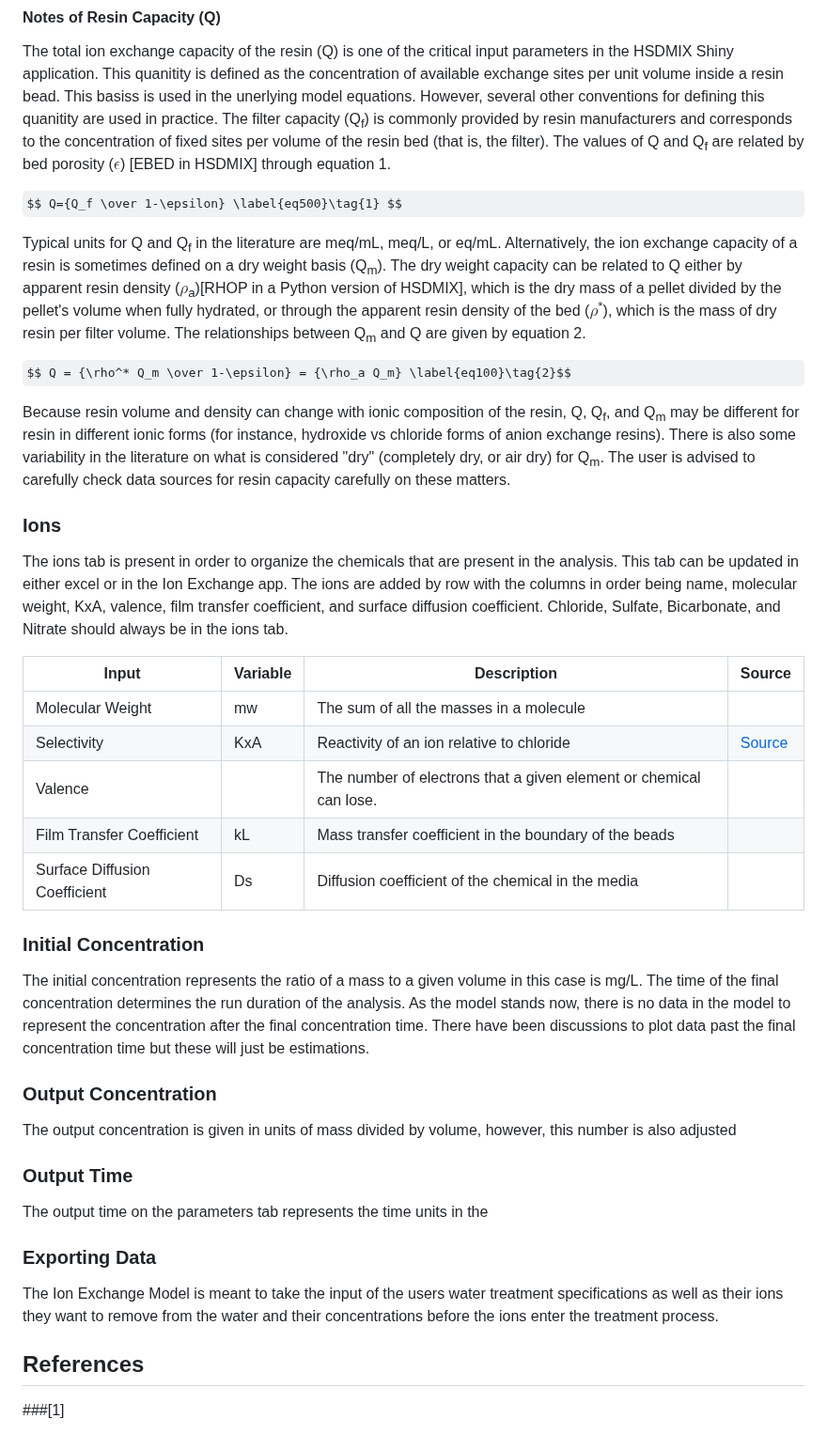
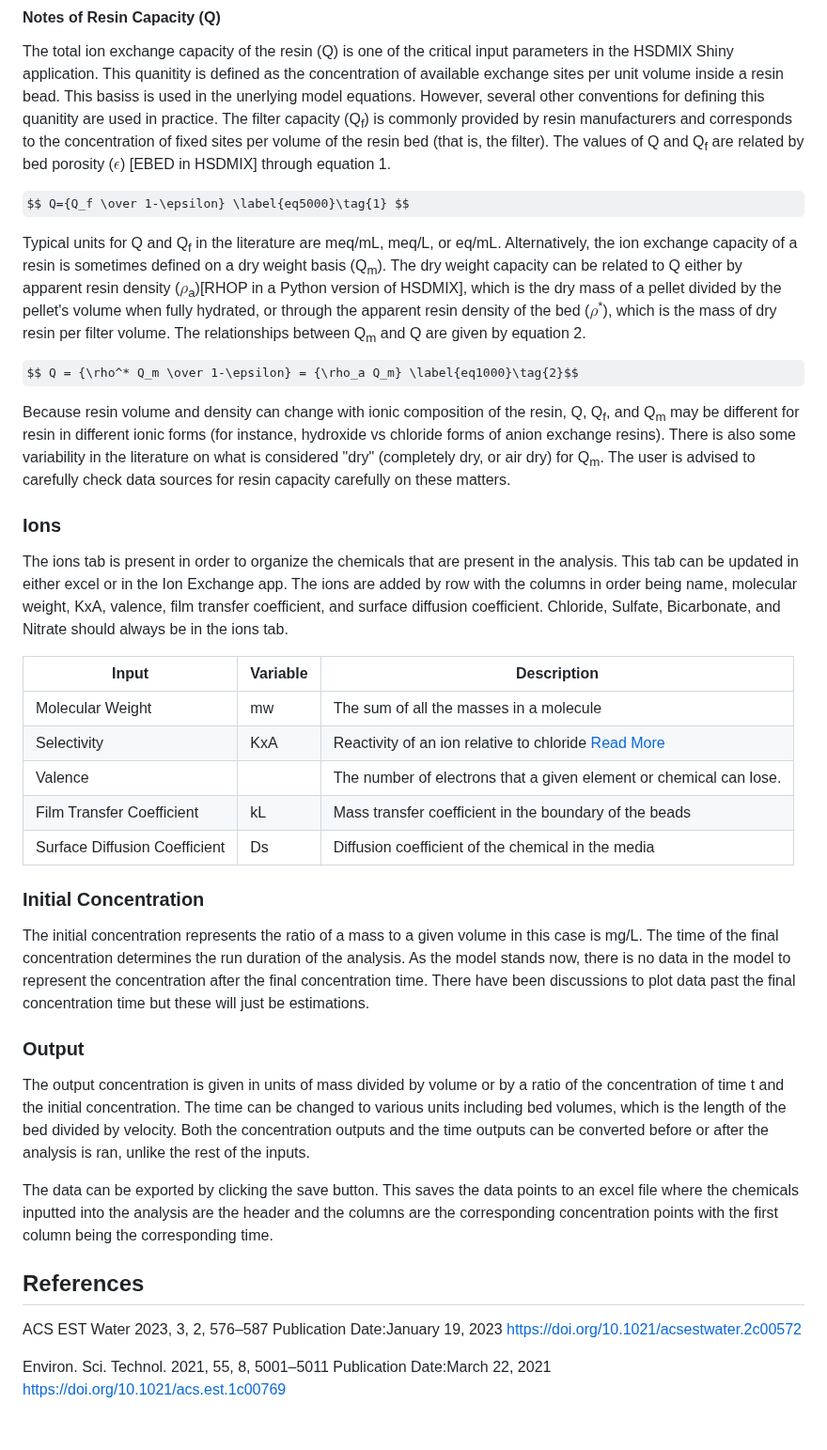
Before and after one commit to USEPA/Water_Treatment_Models, a Markdown page: ShinyApp/README.md, the part around the change. Shown at 94% size. Rendered like a GitHub page; some formulas as TeX source.

```diff
--- a/ShinyApp/README.md
+++ b/ShinyApp/README.md
@@ -70,11 +70,11 @@ The parameters tab is used to describe the physical constraints of the resin cha
 #### Notes of Resin Capacity (Q)
 The total ion exchange capacity of the resin (Q) is one of the critical input parameters in the HSDMIX Shiny application. This quanitity is defined as the concentration of available exchange sites per unit volume inside a resin bead. This basiss is used in the unerlying model equations. However, several other conventions for defining this quanitity are used in practice. The filter capacity (Q<sub>f</sub>) is commonly provided by resin manufacturers and corresponds to the concentration of fixed sites per volume of the resin bed (that is, the filter). The values of Q and Q<sub>f</sub> are related by bed porosity ($\epsilon$) [EBED in HSDMIX] through equation 1.
 
-$$ Q={Q_f \over 1-\epsilon} \label{eq500}\tag{1} $$
+$$ Q={Q_f \over 1-\epsilon} \label{eq5000}\tag{1} $$
 
 Typical units for Q and Q<sub>f</sub> in the literature are meq/mL, meq/L, or eq/mL. Alternatively, the ion exchange capacity of a resin is sometimes defined on a dry weight basis (Q<sub>m</sub>). The dry weight capacity can be related to Q either by apparent resin density ($\rho$<sub>a</sub>)[RHOP in a Python version of HSDMIX], which is the dry mass of a pellet divided by the pellet's volume when fully hydrated, or through the apparent resin density of the bed ($\rho$<sup>*</sup>), which is the mass of dry resin per filter volume. The relationships between Q<sub>m</sub> and Q are given by equation 2.
 
-$$ Q = {\rho^* Q_m \over 1-\epsilon} = {\rho_a Q_m} \label{eq100}\tag{2}$$
+$$ Q = {\rho^* Q_m \over 1-\epsilon} = {\rho_a Q_m} \label{eq1000}\tag{2}$$
 
 
 Because resin volume and density can change with ionic composition of the resin, Q, Q<sub>f</sub>, and Q<sub>m</sub> may be different for resin in different ionic forms (for instance, hydroxide vs chloride forms of anion exchange resins). There is also some variability in the literature on what is considered "dry" (completely dry, or air dry) for Q<sub>m</sub>. The user is advised to carefully check data sources for resin capacity carefully on these matters.
@@ -82,13 +82,13 @@ Because resin volume and density can change with ionic composition of the resin,
 ### Ions
 The ions tab is present in order to organize the chemicals that are present in the analysis. This tab can be updated in either excel or in the Ion Exchange app. The ions are added by row with the columns in order being name, molecular weight, KxA, valence, film transfer coefficient, and surface diffusion coefficient. Chloride, Sulfate, Bicarbonate, and Nitrate should always be in the ions tab.
 
-|  Input        	                |Variable   | Description                                                                      | Source    |
-|---            				    |---        |---                                                                               |---        |
+|  Input        	                |Variable   | Description                                                                      |
+|---            				    |---        |---                                                                               |
 |Molecular Weight               |mw         |The sum of all the masses in a molecule                                           |           |
-|Selectivity                   |KxA        |Reactivity of an ion relative to chloride                                         |[Source](https://pubs.acs.org/doi/10.1021/acs.est.1c00769)       |
-|Valence                            |           |The number of electrons that a given element or chemical can lose.                |           |
-|Film Transfer Coefficient      |kL         |Mass transfer coefficient in the boundary of the beads                            |           |
-|Surface Diffusion Coefficient  |Ds         |Diffusion coefficient of the chemical in the media                                |           |
+|Selectivity                   |KxA        |Reactivity of an ion relative to chloride   [Read More](https://pubs.acs.org/doi/10.1021/acs.est.1c00769) |
+|Valence                            |           |The number of electrons that a given element or chemical can lose.                |
+|Film Transfer Coefficient      |kL         |Mass transfer coefficient in the boundary of the beads                            |
+|Surface Diffusion Coefficient  |Ds         |Diffusion coefficient of the chemical in the media                                |
 
 
 
@@ -98,15 +98,17 @@ The ions tab is present in order to organize the chemicals that are present in t
 The initial concentration represents the ratio of a mass to a given volume in this case is mg/L. The time of the final concentration determines the run duration of the analysis. As the model stands now, there is no data in the model to represent the concentration after the final concentration time. There have been discussions to plot data past the final concentration time but these will just be estimations.
 
 
-### Output Concentration
-The output concentration is given in units of mass divided by volume, however, this number is also adjusted
-### Output Time
-The output time on the parameters tab represents the time units in the
+### Output
+The output concentration is given in units of mass divided by volume or by a ratio of the concentration of time t and the initial concentration.
+The time can be changed to various units including bed volumes, which is the length of the bed divided by velocity. Both the concentration outputs and the time outputs can be converted before or after the analysis is ran, unlike the rest of the inputs.
 
-### Exporting Data
-
-
-The Ion Exchange Model is meant to take the input of the users water treatment specifications as well as their ions they want to remove from the water and their concentrations before the ions enter the treatment process.
+The data can be exported by clicking the save button. This saves the data points to an excel file where the chemicals inputted into the analysis are the header and the columns are the corresponding concentration points with the first column being the corresponding time.
 
 ## References
-###[1]
+ACS EST Water 2023, 3, 2, 576–587
+Publication Date:January 19, 2023
+https://doi.org/10.1021/acsestwater.2c00572
+
+Environ. Sci. Technol. 2021, 55, 8, 5001–5011
+Publication Date:March 22, 2021
+https://doi.org/10.1021/acs.est.1c00769
```
